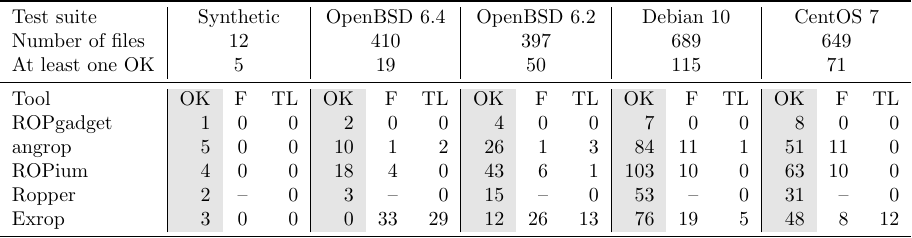
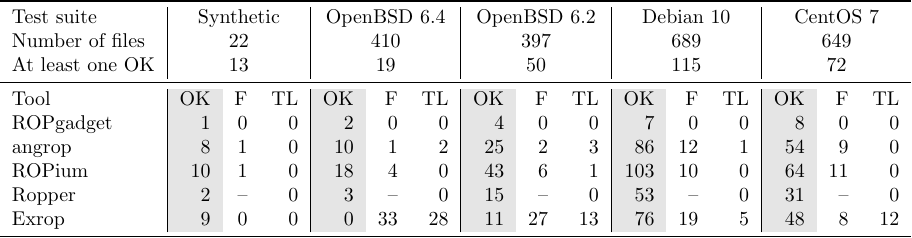
Before and after one commit to ispras/rop-benchmark, a LaTeX figure (results.tex): the whole page. Compiled offline with pdfLaTeX.

Commit message:
Update results

```diff
--- a/results.tex
+++ b/results.tex
@@ -9,20 +9,20 @@
 Test suite & \multicolumn{3}{c |}{Synthetic} & \multicolumn{3}{c |}{OpenBSD 6.4}
            & \multicolumn{3}{c |}{OpenBSD 6.2} & \multicolumn{3}{c |}{Debian 10}
            & \multicolumn{3}{c}{CentOS 7} \\
-Number of files & \multicolumn{3}{c |}{12} & \multicolumn{3}{c |}{410} & \multicolumn{3}{c |}{397} & \multicolumn{3}{c |}{689} & \multicolumn{3}{c}{649} \\
-At least one OK & \multicolumn{3}{c |}{5} & \multicolumn{3}{c |}{19} & \multicolumn{3}{c |}{50} & \multicolumn{3}{c |}{115} & \multicolumn{3}{c}{71} \\
+Number of files & \multicolumn{3}{c |}{22} & \multicolumn{3}{c |}{410} & \multicolumn{3}{c |}{397} & \multicolumn{3}{c |}{689} & \multicolumn{3}{c}{649} \\
+At least one OK & \multicolumn{3}{c |}{13} & \multicolumn{3}{c |}{19} & \multicolumn{3}{c |}{50} & \multicolumn{3}{c |}{115} & \multicolumn{3}{c}{72} \\
 \midrule
  Tool         &   OK &   F &   TL &   OK &   F &   TL &   OK &   F &   TL &   OK &   F &   TL &   OK &   F &   TL \\
- \href{https://github.com/JonathanSalwan/ROPgadget/tree/c6a1b5167725fb7837fabd32a8f907c452324373}{ROPgadget}
+ \href{https://github.com/JonathanSalwan/ROPgadget/tree/c29c50773ec7fb3df56396ce27fb71c3898c53ae}{ROPgadget}
               &    1 &   0 &    0 &    2 &   0 &    0 &    4 &   0 &    0 &    7 &   0 &    0 &    8 &   0 &    0 \\
  \href{https://github.com/salls/angrop/tree/794583f59282f45505a734b21b30b982fceee68b}{angrop}
-              &    5 &   0 &    0 &   10 &   1 &    2 &   26 &   1 &    3 &   84 &  11 &    1 &   51 &  11 &    0 \\
+              &    8 &   1 &    0 &   10 &   1 &    2 &   25 &   2 &    3 &   86 &  12 &    1 &   54 &   9 &    0 \\
  \href{https://github.com/Boyan-MILANOV/ropium/tree/e7100878b75e55d775eecfd79bd549f9895f4c8c}{ROPium}
-              &    4 &   0 &    0 &   18 &   4 &    0 &   43 &   6 &    1 &  103 &  10 &    0 &   63 &  10 &    0 \\
+              &   10 &   1 &    0 &   18 &   4 &    0 &   43 &   6 &    1 &  103 &  10 &    0 &   64 &  11 &    0 \\
  \href{https://github.com/sashs/Ropper/tree/75a9504683427e373c7bb6d6a54ed20bd98905ff}{Ropper}
               &    2 &  -- &    0 &    3 &  -- &    0 &   15 &  -- &    0 &   53 &  -- &    0 &   31 &  -- &    0 \\
  \href{https://github.com/d4em0n/exrop/tree/343eee05bd4b9d31db3e55a70a33893527225c84}{Exrop}
-              &    3 &   0 &    0 &    0 &  33 &   29 &   12 &  26 &   13 &   76 &  19 &    5 &   48 &   8 &   12 \\
+              &    9 &   0 &    0 &    0 &  33 &   28 &   11 &  27 &   13 &   76 &  19 &    5 &   48 &   8 &   12 \\
 \bottomrule
 \end{tabular}
 \end{document}
```
Also changed, not shown: results.pdf, results.svg.
